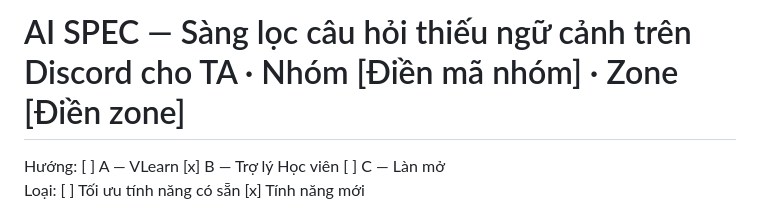
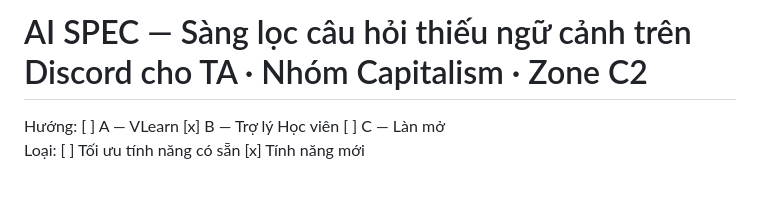
Before and after one commit to Palm-Pham/K4-3B-E402-Capitalism, a Markdown page: spec.md, the part around the change. Drawn GitHub-style; blank space fills up the shorter version.

```diff
--- a/spec.md
+++ b/spec.md
@@ -1,4 +1,4 @@
-# AI SPEC — Sàng lọc câu hỏi thiếu ngữ cảnh trên Discord cho TA · Nhóm [Điền mã nhóm] · Zone [Điền zone]
+# AI SPEC — Sàng lọc câu hỏi thiếu ngữ cảnh trên Discord cho TA · Nhóm Capitalism · Zone C2
 
 Hướng: [ ] A — VLearn  [x] B — Trợ lý Học viên  [ ] C — Làn mở
 Loại: [ ] Tối ưu tính năng có sẵn  [x] Tính năng mới
```
